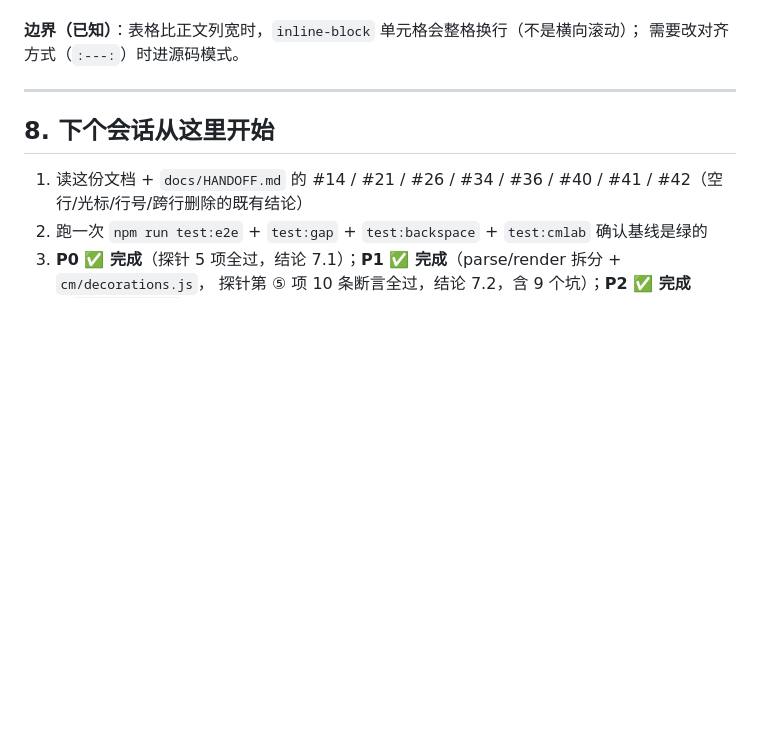
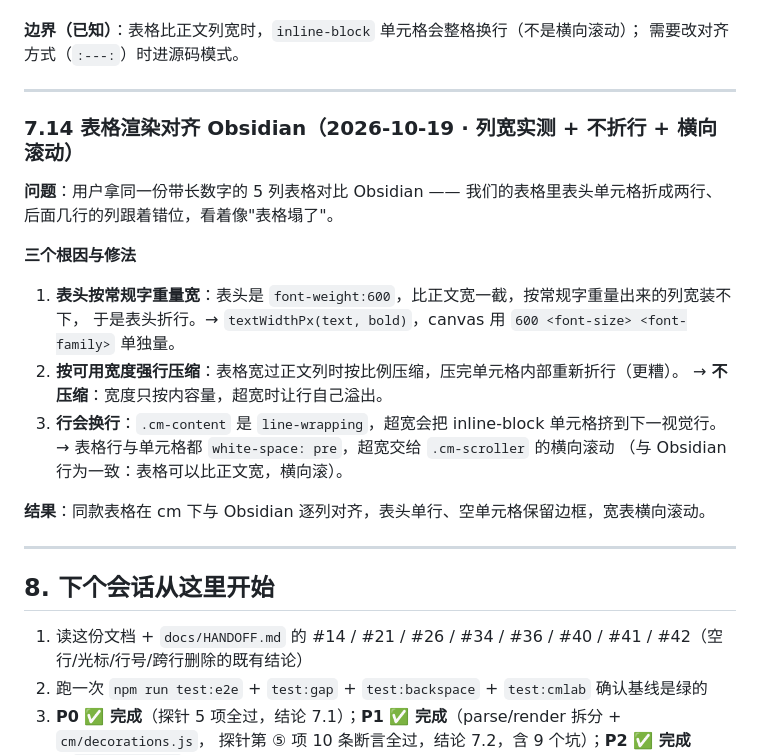
Before and after one commit to 1901037067/tracery, a Markdown page: docs/EDITOR-MIGRATION.md, the part around the change. Rendered like a GitHub page; blank space fills up the shorter version.

Commit message:
文档：7.14 表格渲染对齐 + v1.3.0 发布状态

```diff
--- a/docs/EDITOR-MIGRATION.md
+++ b/docs/EDITOR-MIGRATION.md
@@ -1070,6 +1070,25 @@ block + cm 各一遍全绿；`test:engine` 12/12、`test:cmlab` 8 探针 + IME
 
 ---
 
+### 7.14 表格渲染对齐 Obsidian（2026-10-19 · 列宽实测 + 不折行 + 横向滚动）
+
+**问题**：用户拿同一份带长数字的 5 列表格对比 Obsidian —— 我们的表格里表头单元格折成两行、
+后面几行的列跟着错位，看着像"表格塌了"。
+
+**三个根因与修法**
+
+1. **表头按常规字重量宽**：表头是 `font-weight:600`，比正文宽一截，按常规字重量出来的列宽装不下，
+   于是表头折行。→ `textWidthPx(text, bold)`，canvas 用 `600 <font-size> <font-family>` 单独量。
+2. **按可用宽度强行压缩**：表格宽过正文列时按比例压缩，压完单元格内部重新折行（更糟）。
+   → **不压缩**：宽度只按内容量，超宽时让行自己溢出。
+3. **行会换行**：`.cm-content` 是 `line-wrapping`，超宽会把 inline-block 单元格挤到下一视觉行。
+   → 表格行与单元格都 `white-space: pre`，超宽交给 `.cm-scroller` 的横向滚动
+   （与 Obsidian 行为一致：表格可以比正文宽，横向滚）。
+
+**结果**：同款表格在 cm 下与 Obsidian 逐列对齐，表头单行、空单元格保留边框，宽表横向滚动。
+
+---
+
 ## 8. 下个会话从这里开始
 
 1. 读这份文档 + `docs/HANDOFF.md` 的 #14 / #21 / #26 / #34 / #36 / #40 / #41 / #42（空行/光标/行号/跨行删除的既有结论）
```
Also changed, not shown: docs/HANDOFF.md (+2 -1 lines).
